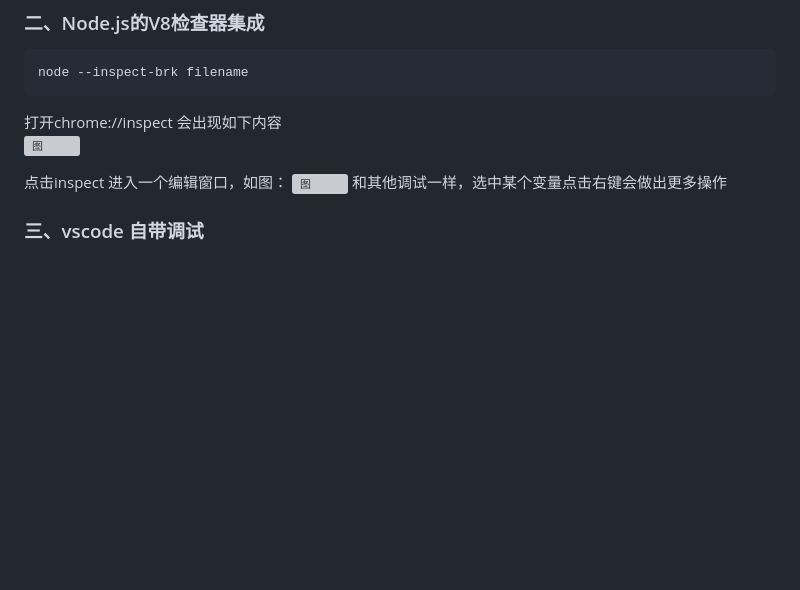
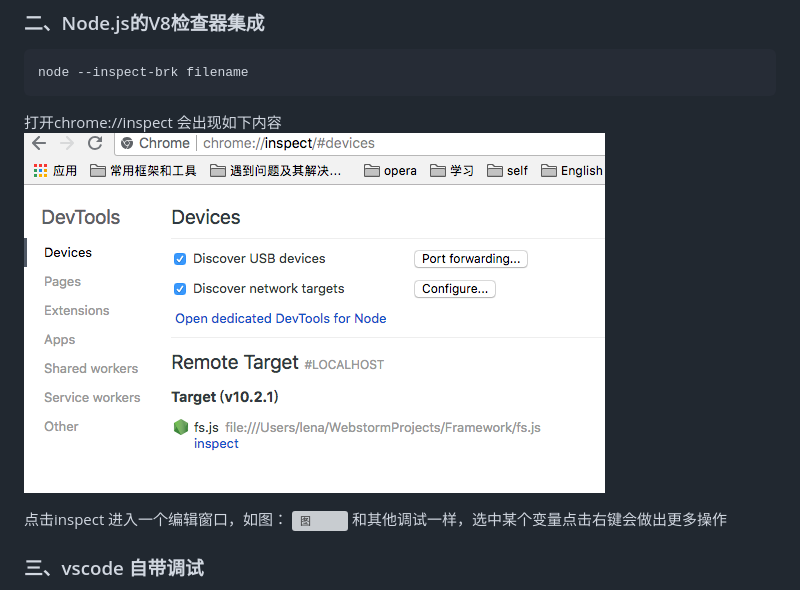
Before and after one commit to Li-weina/frame_note, a Markdown page: Node基础/debug调试.md, the part around the change. Rendered like a GitHub page; pictures changed too: images/chrome_inspect.png (added); blank space fills up the shorter version; grey boxes are pictures that could not be loaded.

```diff
--- a/Node基础/debug调试.md
+++ b/Node基础/debug调试.md
@@ -61,7 +61,7 @@ node --inspect-brk filename
 
 打开chrome://inspect
 会出现如下内容<br>
-![图](/Users/lena/Desktop/1.png)
+![图](../images/chrome_inspect.png)
 
 点击inspect
 进入一个编辑窗口，如图：
```
Also changed, not shown: Node基础/http.md (added, +43 -0 lines), react/react生命周期.md (added, +111 -0 lines), react/react路由实现原理.md (added, +196 -0 lines), react/redux.js.md (added, +68 -0 lines), react/router实现两种方式.md (added, +36 -0 lines), images/init.png (added), images/setState.png (added), images/window.history.png (added), images/window.location.png (added), 2 other files.
